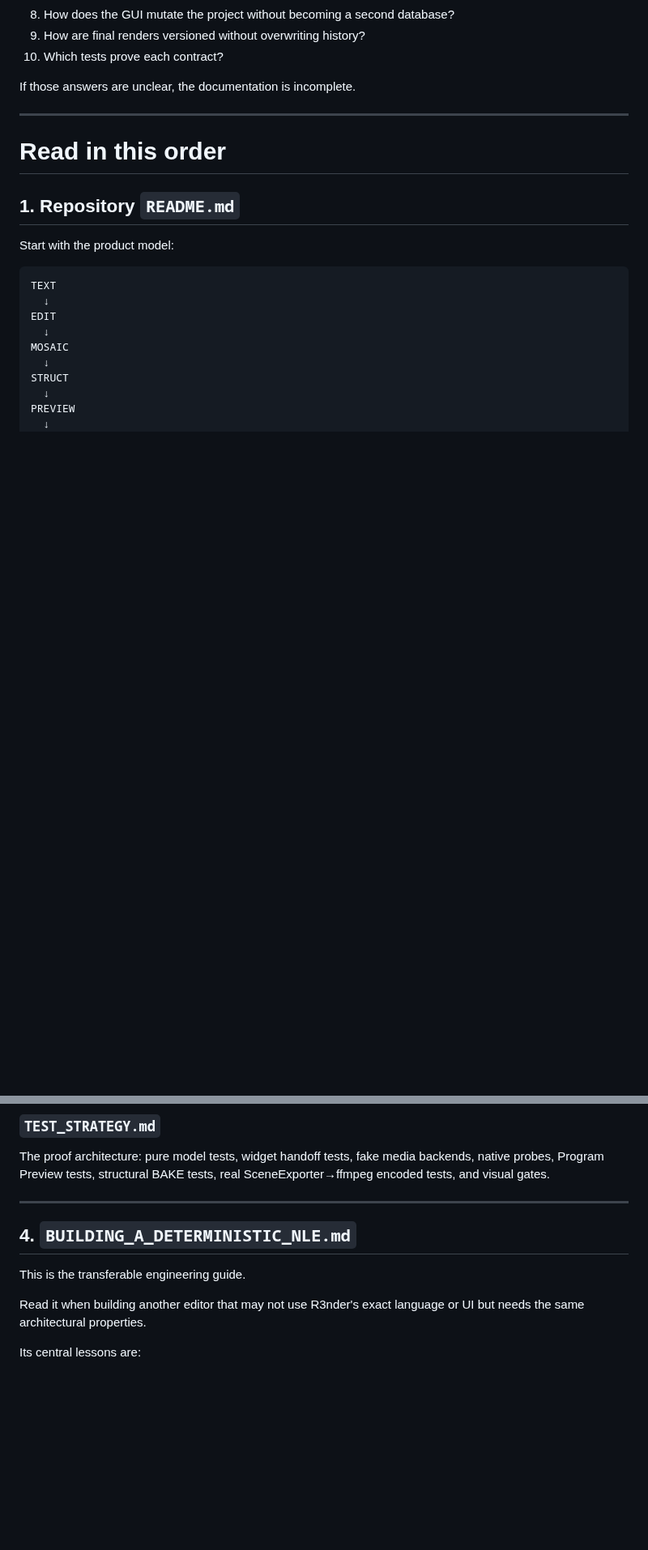
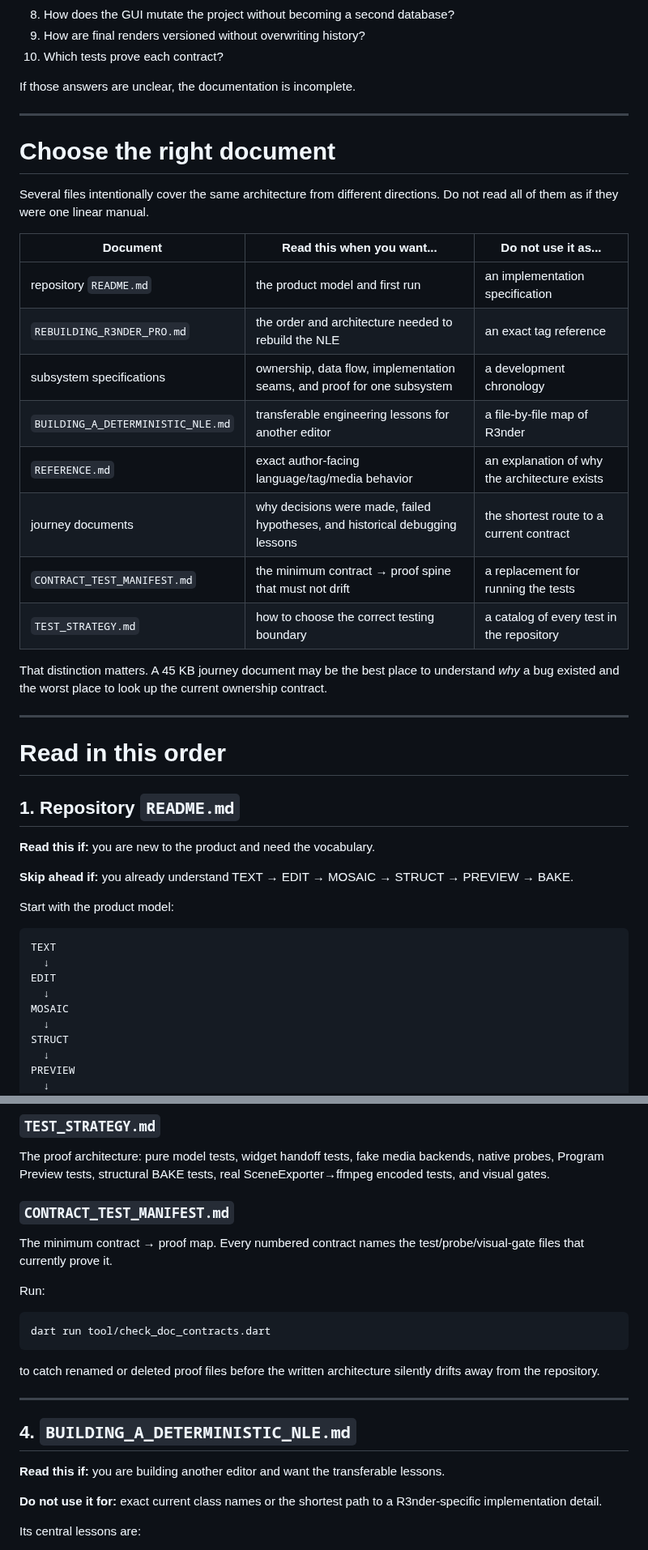
Before and after one commit to nathanfx330/R3nder-Pro, a Markdown page: docs/README.md, 2 parts joined by grey strips. Shown at 81% size. Rendered like a GitHub page; blank space fills up the shorter version.

Commit message:
Clarify documentation roles and proof manifest

````diff
--- a/docs/README.md
+++ b/docs/README.md
@@ -21,9 +21,32 @@ If those answers are unclear, the documentation is incomplete.
 
 ---
 
+# Choose the right document
+
+Several files intentionally cover the same architecture from different directions. Do not read all of them as if they were one linear manual.
+
+| Document | Read this when you want... | Do not use it as... |
+| --- | --- | --- |
+| repository `README.md` | the product model and first run | an implementation specification |
+| `REBUILDING_R3NDER_PRO.md` | the order and architecture needed to rebuild the NLE | an exact tag reference |
+| subsystem specifications | ownership, data flow, implementation seams, and proof for one subsystem | a development chronology |
+| `BUILDING_A_DETERMINISTIC_NLE.md` | transferable engineering lessons for another editor | a file-by-file map of R3nder |
+| `REFERENCE.md` | exact author-facing language/tag/media behavior | an explanation of why the architecture exists |
+| journey documents | why decisions were made, failed hypotheses, and historical debugging lessons | the shortest route to a current contract |
+| `CONTRACT_TEST_MANIFEST.md` | the minimum contract → proof spine that must not drift | a replacement for running the tests |
+| `TEST_STRATEGY.md` | how to choose the correct testing boundary | a catalog of every test in the repository |
+
+That distinction matters. A 45 KB journey document may be the best place to understand *why* a bug existed and the worst place to look up the current ownership contract.
+
+---
+
 # Read in this order
 
 ## 1. Repository `README.md`
+
+**Read this if:** you are new to the product and need the vocabulary.
+
+**Skip ahead if:** you already understand TEXT → EDIT → MOSAIC → STRUCT → PREVIEW → BAKE.
 
 Start with the product model:
 
@@ -105,13 +132,25 @@ Linux CMake/native runner architecture, native ProjectClock, PulseAudio sink, pe
 
 The proof architecture: pure model tests, widget handoff tests, fake media backends, native probes, Program Preview tests, structural BAKE tests, real SceneExporter→ffmpeg encoded tests, and visual gates.
 
+### `CONTRACT_TEST_MANIFEST.md`
+
+The minimum contract → proof map. Every numbered contract names the test/probe/visual-gate files that currently prove it.
+
+Run:
+
+```bash
+dart run tool/check_doc_contracts.dart
+```
+
+to catch renamed or deleted proof files before the written architecture silently drifts away from the repository.
+
 ---
 
 ## 4. `BUILDING_A_DETERMINISTIC_NLE.md`
 
-This is the transferable engineering guide.
+**Read this if:** you are building another editor and want the transferable lessons.
 
-Read it when building another editor that may not use R3nder's exact language or UI but needs the same architectural properties.
+**Do not use it for:** exact current class names or the shortest path to a R3nder-specific implementation detail.
 
 Its central lessons are:
 
````
Also changed, not shown: other parts of docs/README.md (+34 -4 lines).
